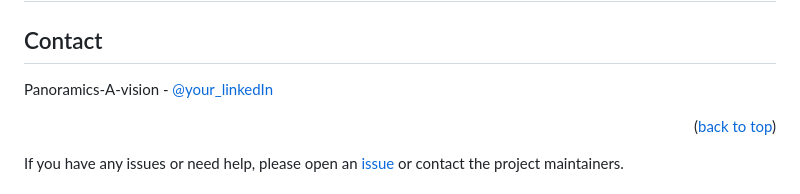
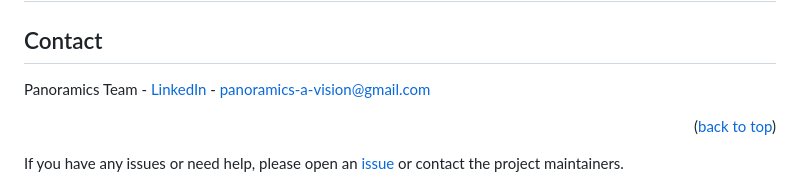
Before and after one commit to hackbio-ca/spatioscript-llm-spatial-biology, a Markdown page: README.md, the part around one of its changes. Rendered like a GitHub page.

```diff
--- a/README.md
+++ b/README.md
@@ -120,7 +119,6 @@ Contributions are welcome! If you'd like to contribute, please open an issue or
 ## Contact
 
-Panoramics-A-vision - [@your_linkedIn](https://www.linkedin.com/company/panoramics-a-vision/posts/?feedView=all)
-
+Panoramics Team - [LinkedIn](https://www.linkedin.com/company/panoramics-a-vision/posts/?feedView=all) - panoramics-a-vision@gmail.com
 
 <p align="right">(<a href="#readme-top">back to top</a>)</p>
 
```
Also changed, not shown: other parts of README.md (+0 -1 lines).
